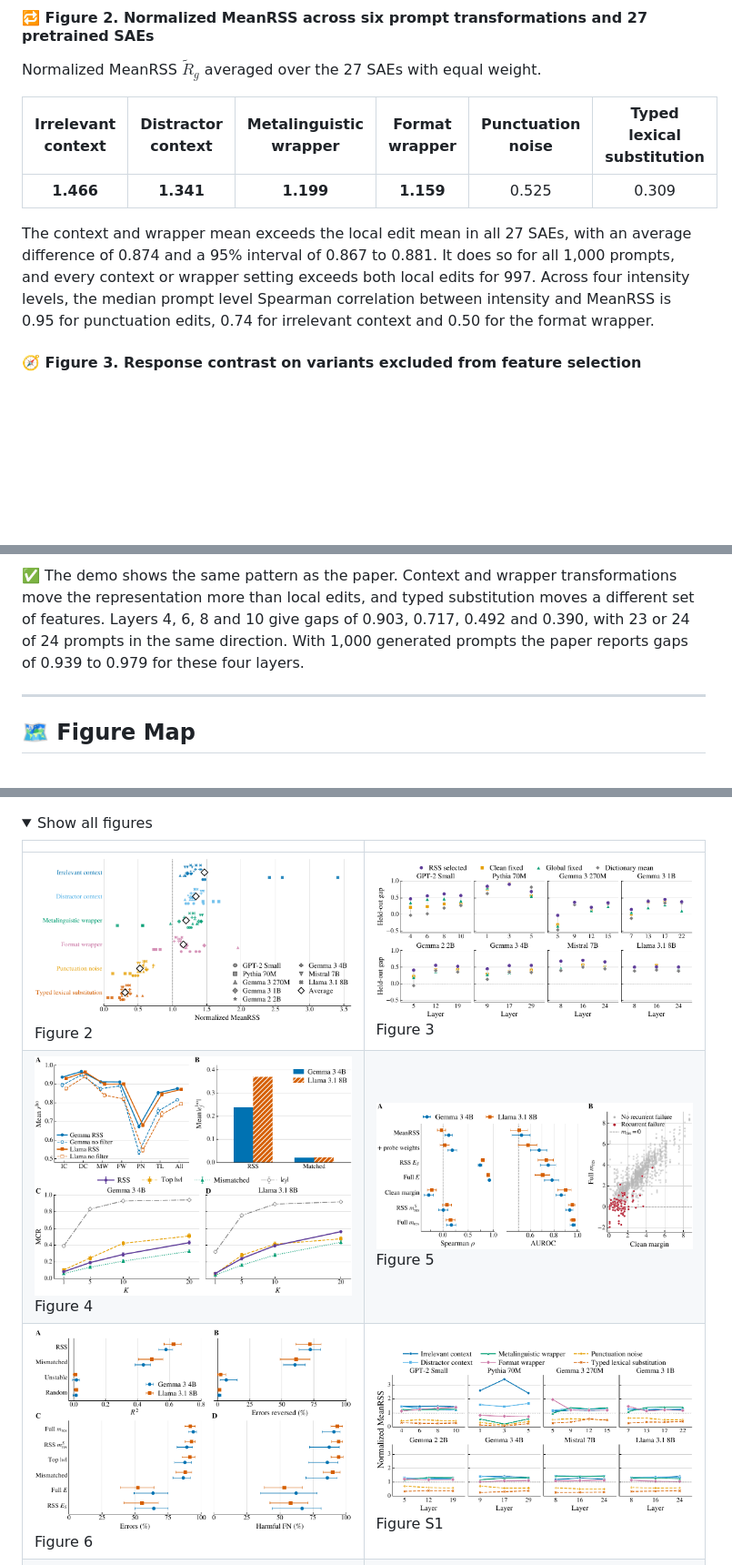
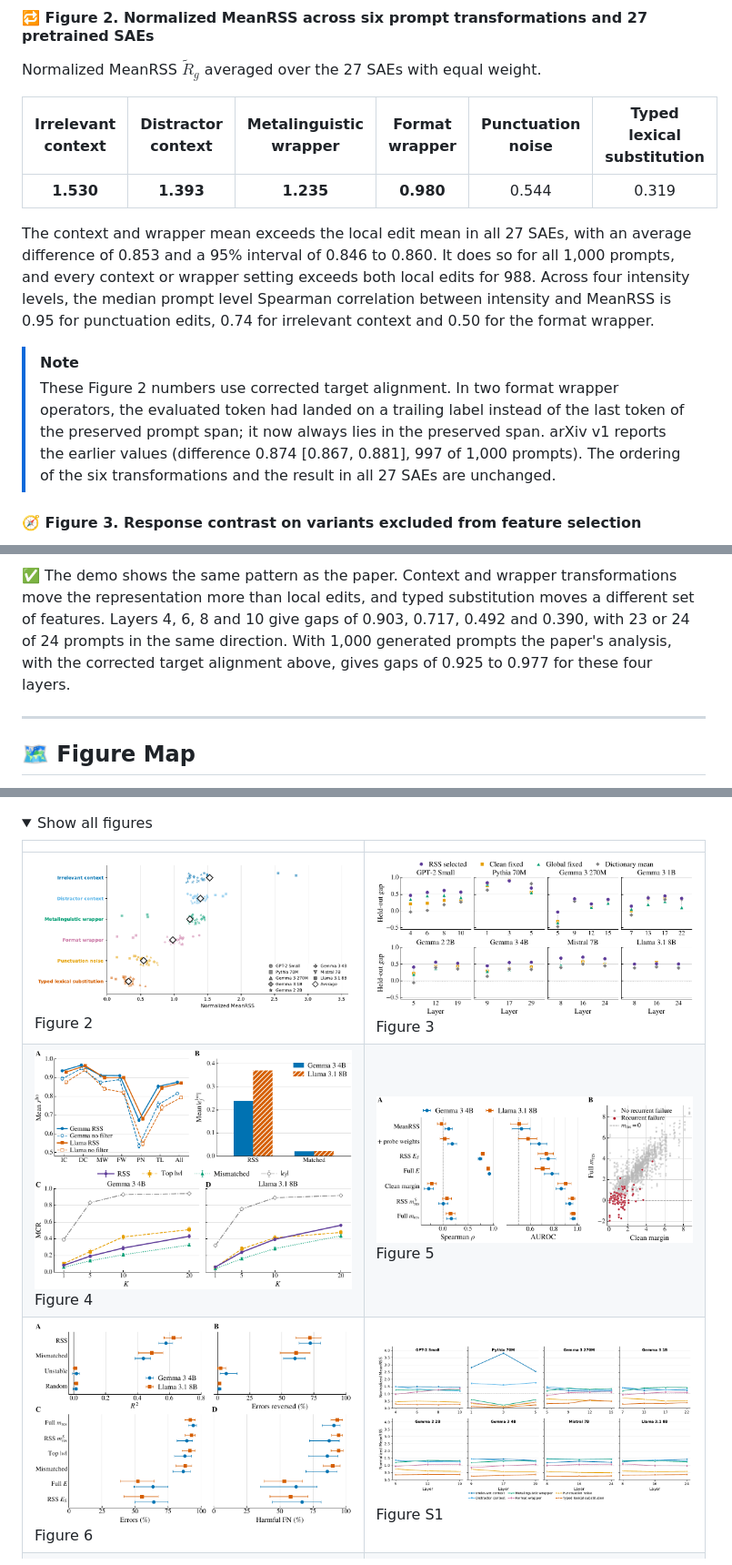
Before and after one commit to UniqueMax2005/rss-redistribution, a Markdown page: README.md, 3 parts joined by grey strips. Shown: that part at 91% size. Rendered like a GitHub page; pictures changed too: assets/figures/fig2.png, assets/figures/figS1.png; folded sections open; blank space fills up the shorter version.

Commit message:
Use corrected target alignment numbers for Figure 2 and Figure S1, link the arXiv paper
Figure 2 now reports the analysis with the evaluated token inside the preserved
prompt span for every variant (difference 0.853 [0.846, 0.860], 988 of 1,000
prompts). A note records the arXiv v1 values. The GPT-2 layer gaps quoted under
the demo follow the same correction.

```diff
--- a/README.md
+++ b/README.md
@@ -280,12 +280,18 @@ Normalized MeanRSS $`\widetilde R_g`$ averaged over the 27 SAEs with equal weigh
 
 | Irrelevant context | Distractor context | Metalinguistic wrapper | Format wrapper | Punctuation noise | Typed lexical substitution |
 |:---:|:---:|:---:|:---:|:---:|:---:|
-| **1.466** | **1.341** | **1.199** | **1.159** | 0.525 | 0.309 |
+| **1.530** | **1.393** | **1.235** | **0.980** | 0.544 | 0.319 |
 
-The context and wrapper mean exceeds the local edit mean in all 27 SAEs, with an average difference of 0.874 and a 95%
-interval of 0.867 to 0.881. It does so for all 1,000 prompts, and every context or wrapper setting exceeds both local
-edits for 997. Across four intensity levels, the median prompt level Spearman correlation between intensity and MeanRSS
+The context and wrapper mean exceeds the local edit mean in all 27 SAEs, with an average difference of 0.853 and a 95%
+interval of 0.846 to 0.860. It does so for all 1,000 prompts, and every context or wrapper setting exceeds both local
+edits for 988. Across four intensity levels, the median prompt level Spearman correlation between intensity and MeanRSS
 is 0.95 for punctuation edits, 0.74 for irrelevant context and 0.50 for the format wrapper.
+
+> [!NOTE]
+> These Figure 2 numbers use corrected target alignment. In two format wrapper operators, the evaluated token had
+> landed on a trailing label instead of the last token of the preserved prompt span; it now always lies in the
+> preserved span. arXiv v1 reports the earlier values (difference 0.874 [0.867, 0.881], 997 of 1,000 prompts). The
+> ordering of the six transformations and the result in all 27 SAEs are unchanged.
 
 #### 🧭 Figure 3. Response contrast on variants excluded from feature selection
 
@@ -359,8 +365,8 @@ Prompts where context and wrappers move more: 24 / 24
 
 ✅ The demo shows the same pattern as the paper. Context and wrapper transformations move the representation more than
 local edits, and typed substitution moves a different set of features. Layers 4, 6, 8 and 10 give gaps of 0.903,
-0.717, 0.492 and 0.390, with 23 or 24 of 24 prompts in the same direction. With 1,000 generated prompts the paper
-reports gaps of 0.939 to 0.979 for these four layers.
+0.717, 0.492 and 0.390, with 23 or 24 of 24 prompts in the same direction. With 1,000 generated prompts the paper's
+analysis, with the corrected target alignment above, gives gaps of 0.925 to 0.977 for these four layers.
 
 ---
 
```
Also changed, not shown: other parts of README.md (+2 -2 lines).
